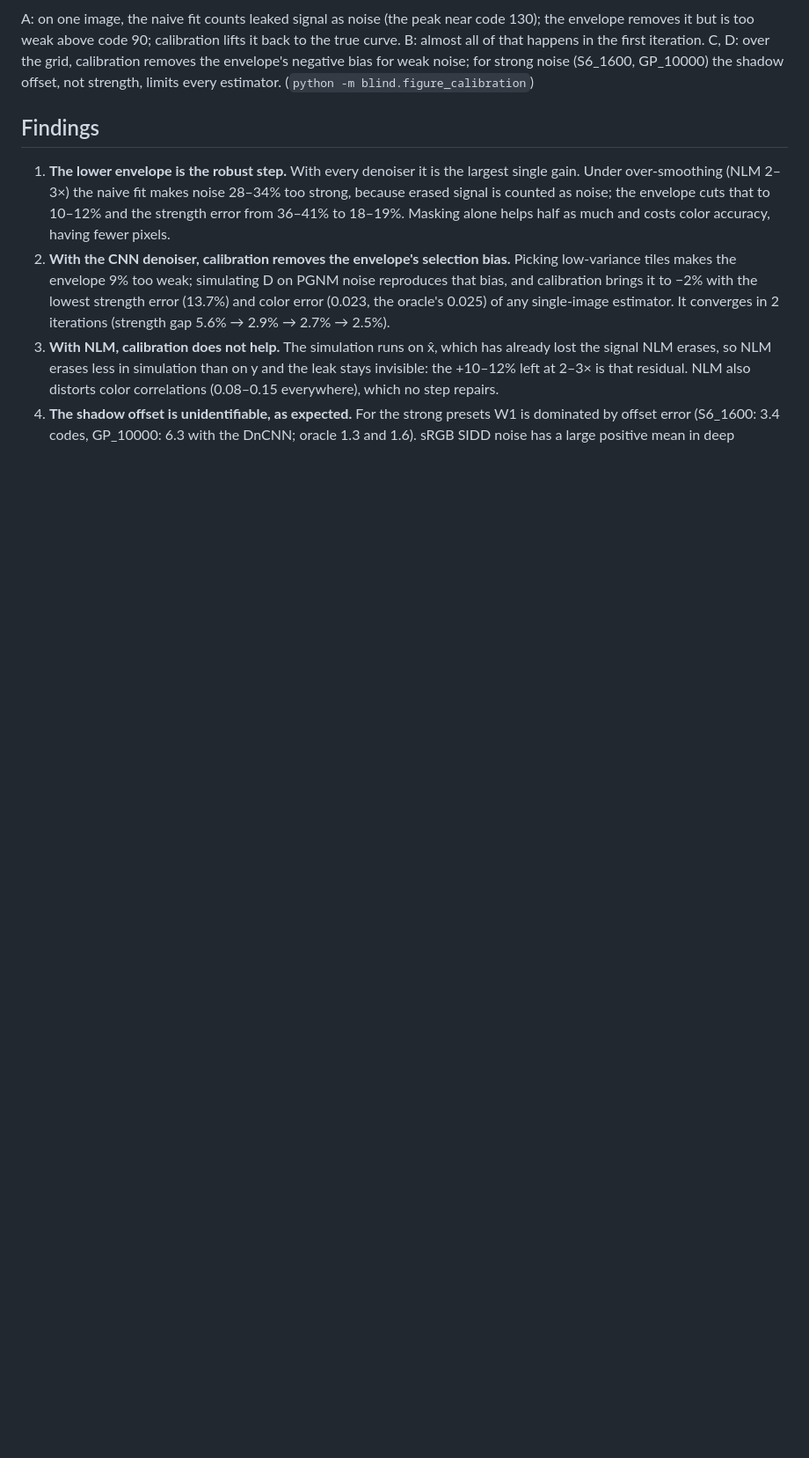
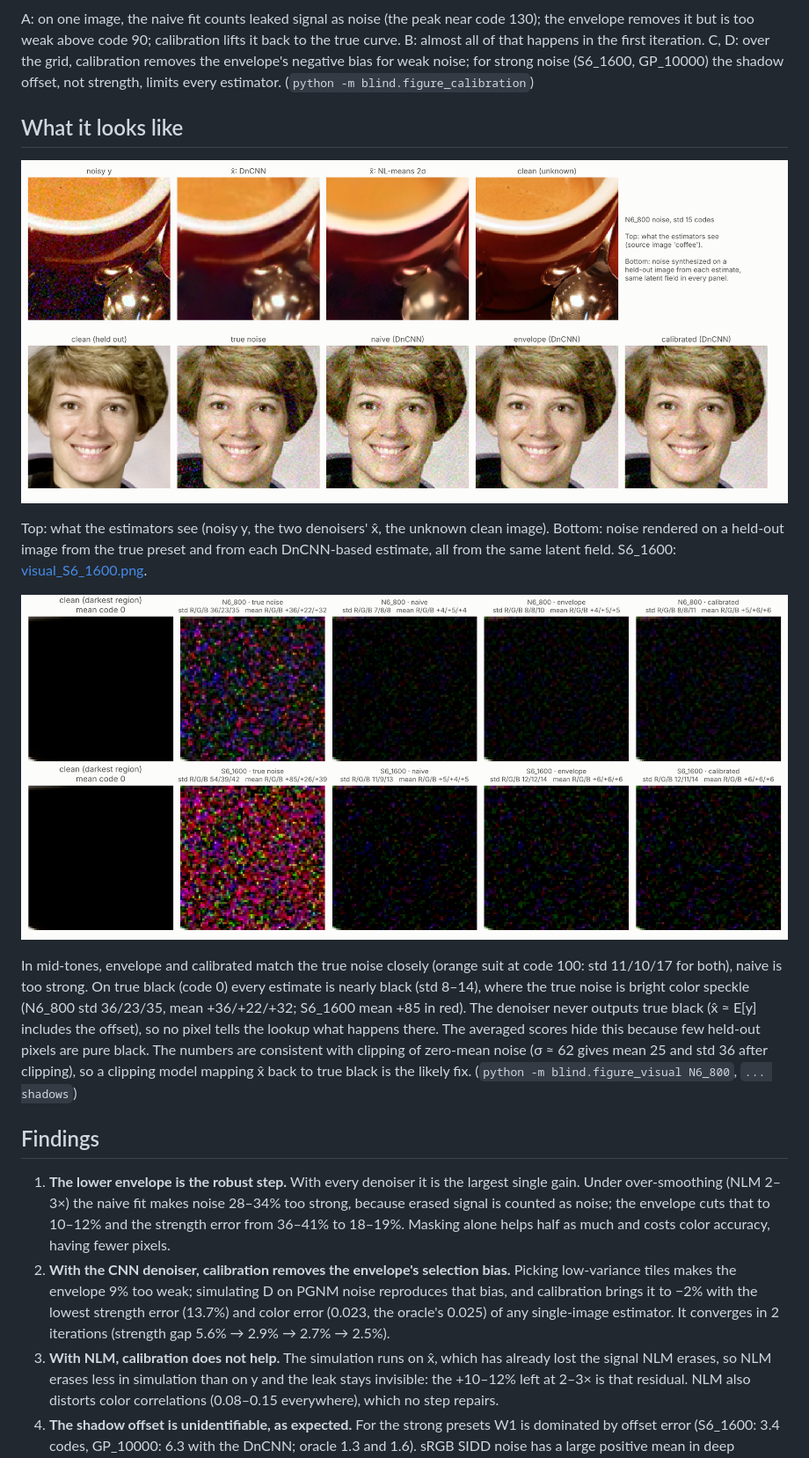
Before and after one commit to miya9756/pgnm, a Markdown page: blind/README.md, the part around the change. Shown at 88% size. GitHub-like rendering; pictures changed too: blind/visual_N6_800.png (added), blind/visual_shadows.png (added); blank space fills up the shorter version.

```diff
--- a/blind/README.md
+++ b/blind/README.md
@@ -71,6 +71,28 @@ lifts it back to the true curve. B: almost all of that happens in the first
 iteration. C, D: over the grid, calibration removes the envelope's negative
 bias for weak noise; for strong noise (S6_1600, GP_10000) the shadow offset,
 not strength, limits every estimator. (`python -m blind.figure_calibration`)
+
+## What it looks like
+
+![Denoisers and synthesized noise, N6_800](visual_N6_800.png)
+
+Top: what the estimators see (noisy y, the two denoisers' x̂, the unknown
+clean image). Bottom: noise rendered on a held-out image from the true preset
+and from each DnCNN-based estimate, all from the same latent field. S6_1600:
+[visual_S6_1600.png](visual_S6_1600.png).
+
+![True black: every single-image estimate is far too weak](visual_shadows.png)
+
+In mid-tones, envelope and calibrated match the true noise closely (orange suit
+at code 100: std 11/10/17 for both), naive is too strong. On true black (code
+0) every estimate is nearly black (std 8–14), where the true noise is bright
+color speckle (N6_800 std 36/23/35, mean +36/+22/+32; S6_1600 mean +85 in red).
+The denoiser never outputs true black (x̂ ≈ E[y] includes the offset), so no
+pixel tells the lookup what happens there. The averaged scores hide this
+because few held-out pixels are pure black. The numbers are consistent with
+clipping of zero-mean noise (σ ≈ 62 gives mean 25 and std 36 after clipping),
+so a clipping model mapping x̂ back to true black is the likely fix.
+(`python -m blind.figure_visual N6_800`, `... shadows`)
 
 ## Findings
 
```
Also changed, not shown: blind/visual_S6_1600.png (added), 1 other file.
